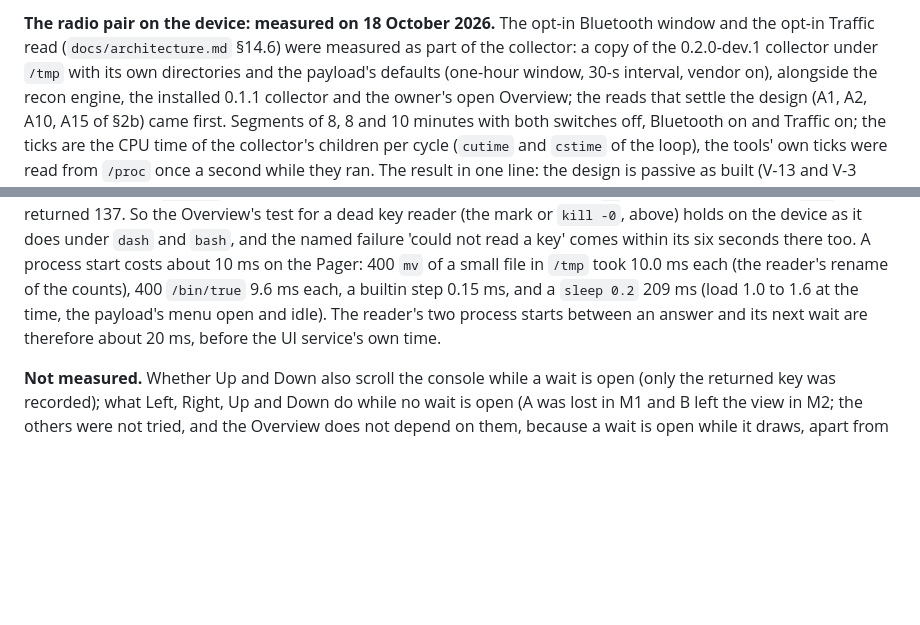
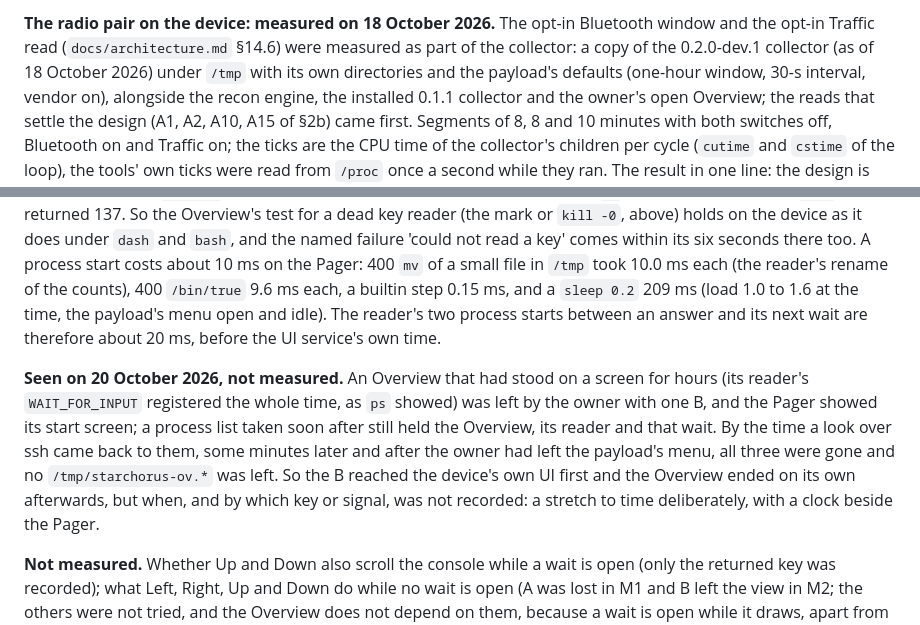
Before and after one commit to starchorus/pager, a Markdown page: docs/device-notes.md, 2 parts joined by grey strips. Rendered like a GitHub page; blank space fills up the shorter version.

Commit message:
Docs: a dated version note, and the Overview left by a B while its wait was open
device-notes: the measurement note that names the 0.2.0-dev.1 collector
is dated (as of 18 October 2026), as the prose check asks of a version
that is not the current one; and section 7 records what was seen on
20 October 2026: an Overview that had stood for hours was left with one
B, the device showed its start screen while the Overview, its reader and
its registered wait were still there, and some minutes later all three
had ended on their own with no temp directory left -- when and how was
not recorded, so it stays a stretch to time.

```diff
--- a/docs/device-notes.md
+++ b/docs/device-notes.md
@@ -773,7 +773,7 @@ time itself was measured, above): the number of `sqlite3` processes per cycle (a
 `STARCHORUS_SOURCE=pineap sh starchorus-collect.sh --once` by hand (the daemon of the harness has run it under BusyBox `awk`).
 
 **The radio pair on the device: measured on 18 October 2026.** The opt-in Bluetooth window and the opt-in Traffic read (`docs/architecture.md` §14.6)
-were measured as part of the collector: a copy of the 0.2.0-dev.1 collector under `/tmp` with its own directories and the payload's defaults
+were measured as part of the collector: a copy of the 0.2.0-dev.1 collector (as of 18 October 2026) under `/tmp` with its own directories and the payload's defaults
 (one-hour window, 30-s interval, vendor on), alongside the recon engine, the installed 0.1.1 collector and the owner's open Overview; the
 reads that settle the design (A1, A2, A10, A15 of §2b) came first. Segments of 8, 8 and 10 minutes with both switches off, Bluetooth on and
 Traffic on; the ticks are the CPU time of the collector's children per cycle (`cutime` and `cstime` of the loop), the tools' own ticks were read
@@ -981,6 +981,13 @@ the Overview's test for a dead key reader (the mark or `kill -0`, above) holds o
 idle). The reader's two process starts between an answer and its next wait are therefore about 20 ms, before the UI
 service's own time.
 
+**Seen on 20 October 2026, not measured.** An Overview that had stood on a screen for hours (its reader's `WAIT_FOR_INPUT`
+registered the whole time, as `ps` showed) was left by the owner with one B, and the Pager showed its start screen; a process
+list taken soon after still held the Overview, its reader and that wait. By the time a look over ssh came back to them, some
+minutes later and after the owner had left the payload's menu, all three were gone and no `/tmp/starchorus-ov.*` was left. So
+the B reached the device's own UI first and the Overview ended on its own afterwards, but when, and by which key or signal,
+was not recorded: a stretch to time deliberately, with a clock beside the Pager.
+
 **Not measured.** Whether Up and Down also scroll the console while a wait is open (only the returned key was
 recorded); what Left, Right, Up and Down do while no wait is open (A was lost in M1 and B left the view in M2; the
 others were not tried, and the Overview does not depend on them, because a wait is open while it draws, apart from
```
